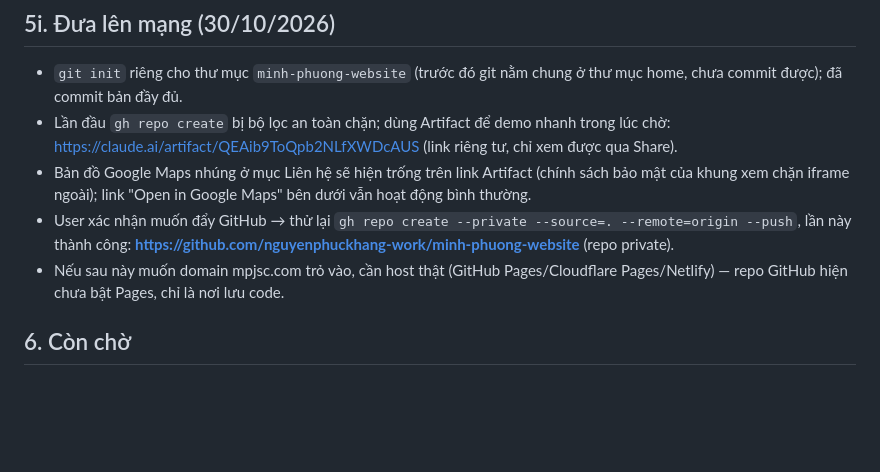
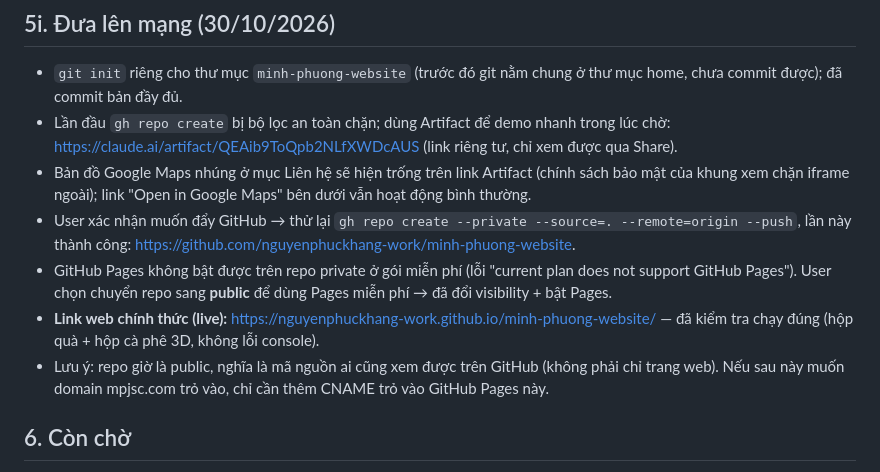
Before and after one commit to nguyenphuckhang-work/minh-phuong-website, a Markdown page: TONG-HOP.md, the part around the change. Drawn GitHub-style; blank space fills up the shorter version.

Commit message:
Ghi chú: bật GitHub Pages, repo chuyển sang public
Co-Authored-By: Claude Sonnet 5 <noreply@anthropic.com>

```diff
--- a/TONG-HOP.md
+++ b/TONG-HOP.md
@@ -199,8 +199,10 @@ Tất cả bằng CSS + JavaScript thuần, tự tắt nếu máy người xem b
 - `git init` riêng cho thư mục `minh-phuong-website` (trước đó git nằm chung ở thư mục home, chưa commit được); đã commit bản đầy đủ.
 - Lần đầu `gh repo create` bị bộ lọc an toàn chặn; dùng Artifact để demo nhanh trong lúc chờ: https://claude.ai/artifact/QEAib9ToQpb2NLfXWDcAUS (link riêng tư, chỉ xem được qua Share).
 - Bản đồ Google Maps nhúng ở mục Liên hệ sẽ hiện trống trên link Artifact (chính sách bảo mật của khung xem chặn iframe ngoài); link "Open in Google Maps" bên dưới vẫn hoạt động bình thường.
-- User xác nhận muốn đẩy GitHub → thử lại `gh repo create --private --source=. --remote=origin --push`, lần này thành công: **https://github.com/nguyenphuckhang-work/minh-phuong-website** (repo private).
-- Nếu sau này muốn domain mpjsc.com trỏ vào, cần host thật (GitHub Pages/Cloudflare Pages/Netlify) — repo GitHub hiện chưa bật Pages, chỉ là nơi lưu code.
+- User xác nhận muốn đẩy GitHub → thử lại `gh repo create --private --source=. --remote=origin --push`, lần này thành công: https://github.com/nguyenphuckhang-work/minh-phuong-website.
+- GitHub Pages không bật được trên repo private ở gói miễn phí (lỗi "current plan does not support GitHub Pages"). User chọn chuyển repo sang **public** để dùng Pages miễn phí → đã đổi visibility + bật Pages.
+- **Link web chính thức (live):** https://nguyenphuckhang-work.github.io/minh-phuong-website/ — đã kiểm tra chạy đúng (hộp quà + hộp cà phê 3D, không lỗi console).
+- Lưu ý: repo giờ là public, nghĩa là mã nguồn ai cũng xem được trên GitHub (không phải chỉ trang web). Nếu sau này muốn domain mpjsc.com trỏ vào, chỉ cần thêm CNAME trỏ vào GitHub Pages này.
 
 ## 6. Còn chờ
 
```
